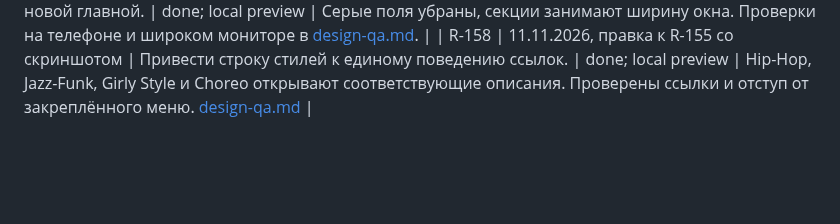
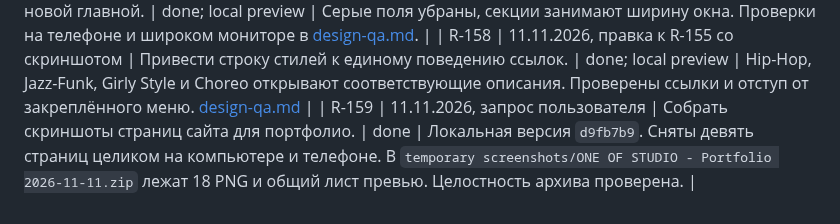
Before and after one commit to vladaizmailova070702-create/ONE-OF-CREW-site, a Markdown page: docs/REQUESTS.md, the part around the change. GitHub-like rendering; blank space fills up the shorter version.

Commit message:
Record the desktop and mobile portfolio screenshots

```diff
--- a/docs/REQUESTS.md
+++ b/docs/REQUESTS.md
@@ -218,3 +218,4 @@
 | R-156 | 11.11.2026, запрос пользователя | Опубликовать новую главную на oneofstudio.ru. | blocked | Проверены ресурсы боевого сайта. Для загрузки трёх файлов из `deploy/` нужен вход в консоль Yandex Cloud. Порядок в [UPDATE_SITE.md](UPDATE_SITE.md). |
 | R-157 | 11.11.2026, правка к R-155 | Убрать или уменьшить серые поля вокруг новой главной. | done; local preview | Серые поля убраны, секции занимают ширину окна. Проверки на телефоне и широком мониторе в [design-qa.md](../design-qa.md). |
 | R-158 | 11.11.2026, правка к R-155 со скриншотом | Привести строку стилей к единому поведению ссылок. | done; local preview | Hip-Hop, Jazz-Funk, Girly Style и Choreo открывают соответствующие описания. Проверены ссылки и отступ от закреплённого меню. [design-qa.md](../design-qa.md) |
+| R-159 | 11.11.2026, запрос пользователя | Собрать скриншоты страниц сайта для портфолио. | done | Локальная версия `d9fb7b9`. Сняты девять страниц целиком на компьютере и телефоне. В `temporary screenshots/ONE OF STUDIO - Portfolio 2026-11-11.zip` лежат 18 PNG и общий лист превью. Целостность архива проверена. |
```
